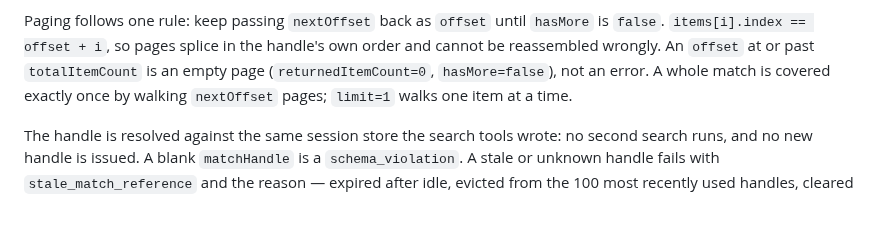
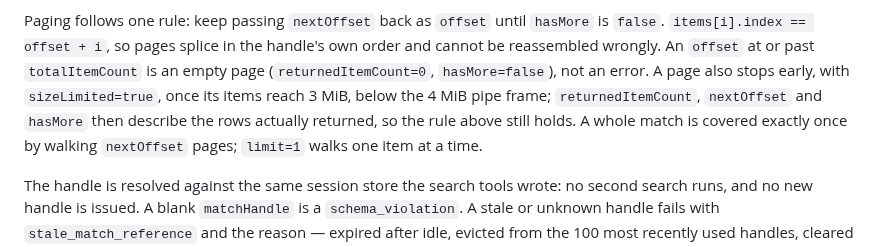
Before and after one commit to mikhalchankasm/NavisWorksMaster, a Markdown page: docs/MCP_TOOL_CONTRACTS.md, the part around the change. GitHub-like rendering; blank space fills up the shorter version.

Commit message:
docs(mcp): match_handle_items pages can stop early at the frame budget
Co-Authored-By: Claude Opus 5.5 <noreply@anthropic.com>

```diff
--- a/docs/MCP_TOOL_CONTRACTS.md
+++ b/docs/MCP_TOOL_CONTRACTS.md
@@ -1867,7 +1867,10 @@ Paging follows one rule: keep passing `nextOffset` back as `offset` until
 `hasMore` is `false`. `items[i].index == offset + i`, so pages splice in the
 handle's own order and cannot be reassembled wrongly. An `offset` at or past
 `totalItemCount` is an empty page (`returnedItemCount=0`, `hasMore=false`),
-not an error. A whole match is covered exactly once by walking
+not an error. A page also stops early, with `sizeLimited=true`, once its items
+reach 3 MiB, below the 4 MiB pipe frame; `returnedItemCount`, `nextOffset` and
+`hasMore` then describe the rows actually returned, so the rule above still
+holds. A whole match is covered exactly once by walking
 `nextOffset` pages; `limit=1` walks one item at a time.
 
 The handle is resolved against the same session store the search tools wrote:
```
